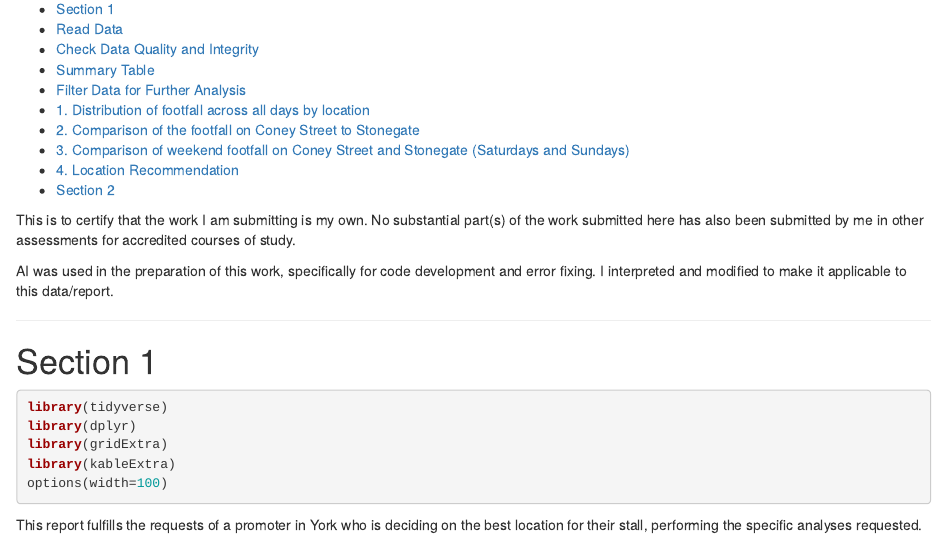
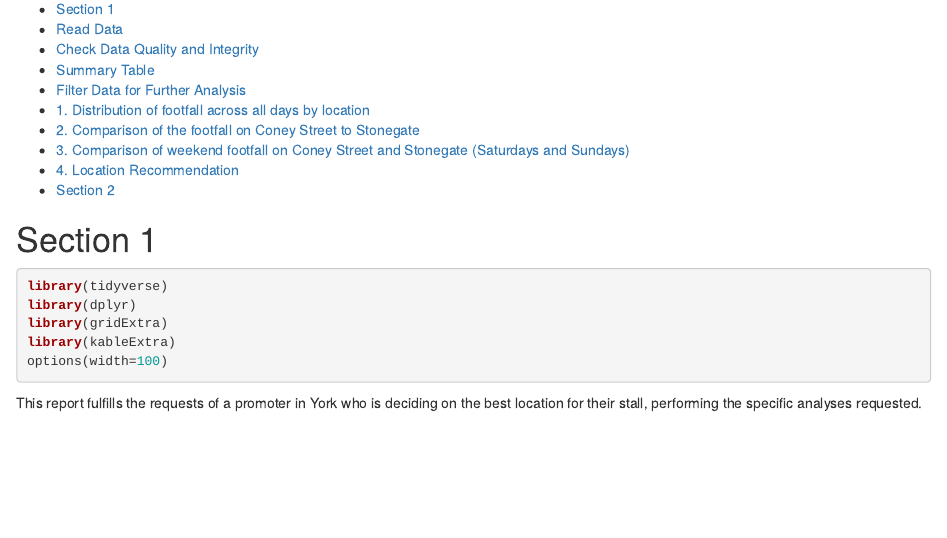
Before and after one commit to vaniappr/statistics, an R Markdown document (location-selection/location-selection-york.Rmd): the page in a window 1100 px wide, from 140 px down. Rendered offline with R 4.5, knitr and Pandoc, with nearby package versions.

Commit message:
Update location-selection-york.Rmd

```diff
--- a/location-selection/location-selection-york.Rmd
+++ b/location-selection/location-selection-york.Rmd
@@ -5,12 +5,6 @@ output:
   html_document:
     toc: yes
     toc_depth: 3
-
----
-
-This is to certify that the work I am submitting is my own. No substantial part(s) of the work submitted here has also been submitted by me in other assessments for accredited courses of study.
-
-AI was used in the preparation of this work, specifically for code development and error fixing. I interpreted and modified to make it applicable to this data/report.
 
 ---
 
```
